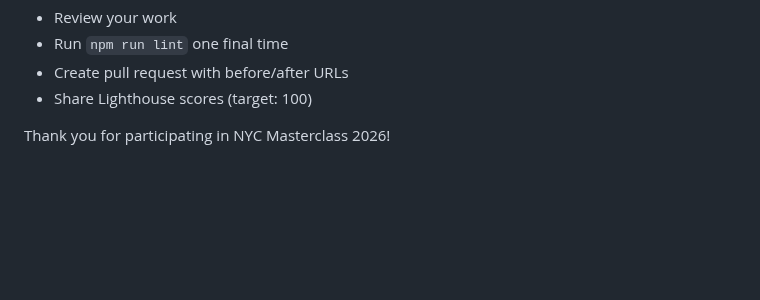
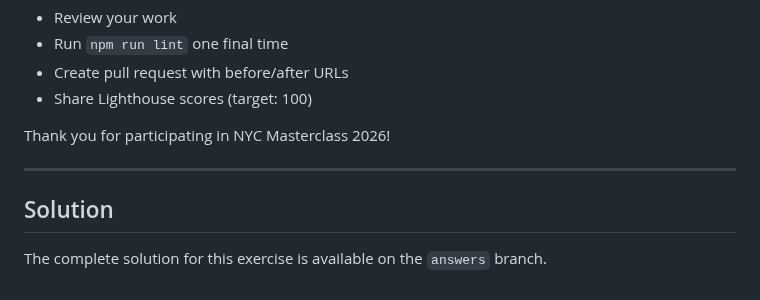
Before and after one commit to cloudadoption/nycmasterclass, a Markdown page: labs/exercise8/instructions.md, the part around the change. Drawn GitHub-style; blank space fills up the shorter version.

```diff
--- a/labs/exercise8/instructions.md
+++ b/labs/exercise8/instructions.md
@@ -535,3 +535,9 @@ You now know how to:
 - Share Lighthouse scores (target: 100)
 
 Thank you for participating in NYC Masterclass 2026!
+
+---
+
+## Solution
+
+The complete solution for this exercise is available on the `answers` branch.
```
Also changed, not shown: labs/exercise2/instructions.md (+6 -0 lines), labs/exercise3/instructions.md (+6 -0 lines).
